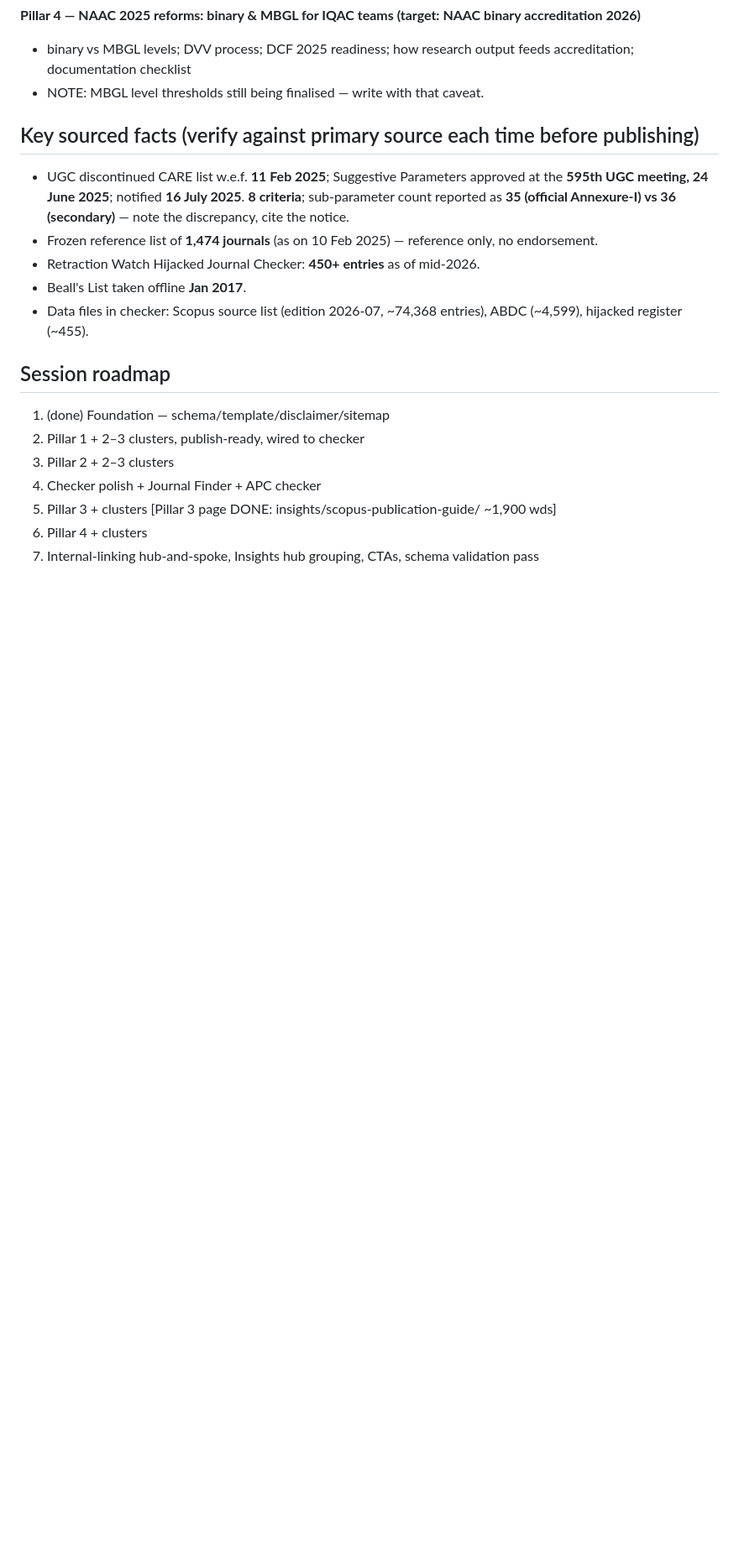
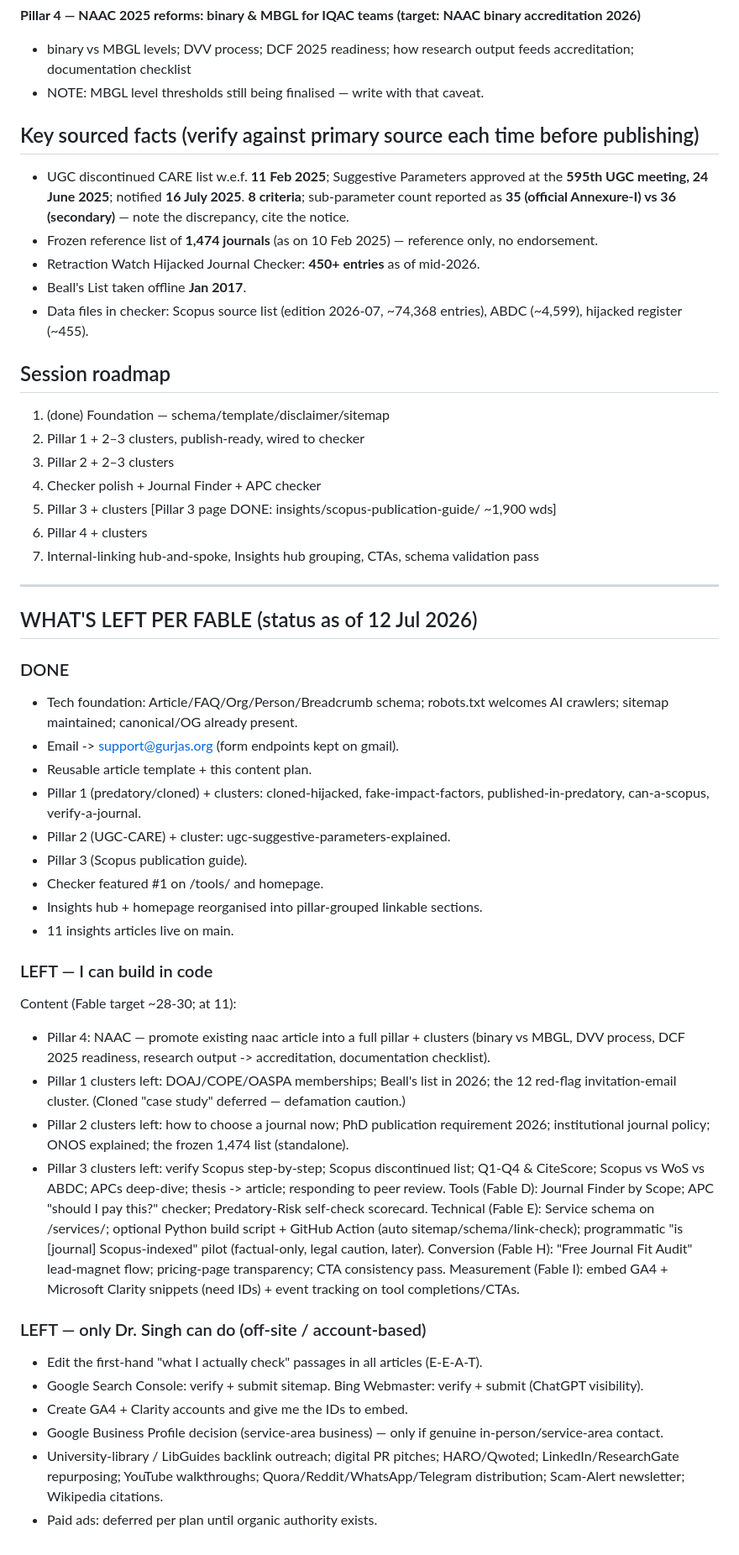
Before and after one commit to dr-jasky/gurjas-evidence, a Markdown page: _templates/CONTENT-PLAN.md, the part around the change. Shown at 84% size. GitHub-like rendering; blank space fills up the shorter version.

Commit message:
Update content plan: full what's-left-per-Fable status list

```diff
--- a/_templates/CONTENT-PLAN.md
+++ b/_templates/CONTENT-PLAN.md
@@ -103,3 +103,37 @@ version, adjusted to the real repo state. Kept in `_templates/` (Jekyll-ignored)
 5. Pillar 3 + clusters  [Pillar 3 page DONE: insights/scopus-publication-guide/ ~1,900 wds]
 6. Pillar 4 + clusters
 7. Internal-linking hub-and-spoke, Insights hub grouping, CTAs, schema validation pass
+
+---
+
+## WHAT'S LEFT PER FABLE (status as of 12 Jul 2026)
+
+### DONE
+- Tech foundation: Article/FAQ/Org/Person/Breadcrumb schema; robots.txt welcomes AI crawlers; sitemap maintained; canonical/OG already present.
+- Email -> support@gurjas.org (form endpoints kept on gmail).
+- Reusable article template + this content plan.
+- Pillar 1 (predatory/cloned) + clusters: cloned-hijacked, fake-impact-factors, published-in-predatory, can-a-scopus, verify-a-journal.
+- Pillar 2 (UGC-CARE) + cluster: ugc-suggestive-parameters-explained.
+- Pillar 3 (Scopus publication guide).
+- Checker featured #1 on /tools/ and homepage.
+- Insights hub + homepage reorganised into pillar-grouped linkable sections.
+- 11 insights articles live on main.
+
+### LEFT — I can build in code
+Content (Fable target ~28-30; at 11):
+- Pillar 4: NAAC — promote existing naac article into a full pillar + clusters (binary vs MBGL, DVV process, DCF 2025 readiness, research output -> accreditation, documentation checklist).
+- Pillar 1 clusters left: DOAJ/COPE/OASPA memberships; Beall's list in 2026; the 12 red-flag invitation-email cluster. (Cloned "case study" deferred — defamation caution.)
+- Pillar 2 clusters left: how to choose a journal now; PhD publication requirement 2026; institutional journal policy; ONOS explained; the frozen 1,474 list (standalone).
+- Pillar 3 clusters left: verify Scopus step-by-step; Scopus discontinued list; Q1-Q4 & CiteScore; Scopus vs WoS vs ABDC; APCs deep-dive; thesis -> article; responding to peer review.
+Tools (Fable D): Journal Finder by Scope; APC "should I pay this?" checker; Predatory-Risk self-check scorecard.
+Technical (Fable E): Service schema on /services/; optional Python build script + GitHub Action (auto sitemap/schema/link-check); programmatic "is [journal] Scopus-indexed" pilot (factual-only, legal caution, later).
+Conversion (Fable H): "Free Journal Fit Audit" lead-magnet flow; pricing-page transparency; CTA consistency pass.
+Measurement (Fable I): embed GA4 + Microsoft Clarity snippets (need IDs) + event tracking on tool completions/CTAs.
+
+### LEFT — only Dr. Singh can do (off-site / account-based)
+- Edit the first-hand "what I actually check" passages in all articles (E-E-A-T).
+- Google Search Console: verify + submit sitemap. Bing Webmaster: verify + submit (ChatGPT visibility).
+- Create GA4 + Clarity accounts and give me the IDs to embed.
+- Google Business Profile decision (service-area business) — only if genuine in-person/service-area contact.
+- University-library / LibGuides backlink outreach; digital PR pitches; HARO/Qwoted; LinkedIn/ResearchGate repurposing; YouTube walkthroughs; Quora/Reddit/WhatsApp/Telegram distribution; Scam-Alert newsletter; Wikipedia citations.
+- Paid ads: deferred per plan until organic authority exists.
```
